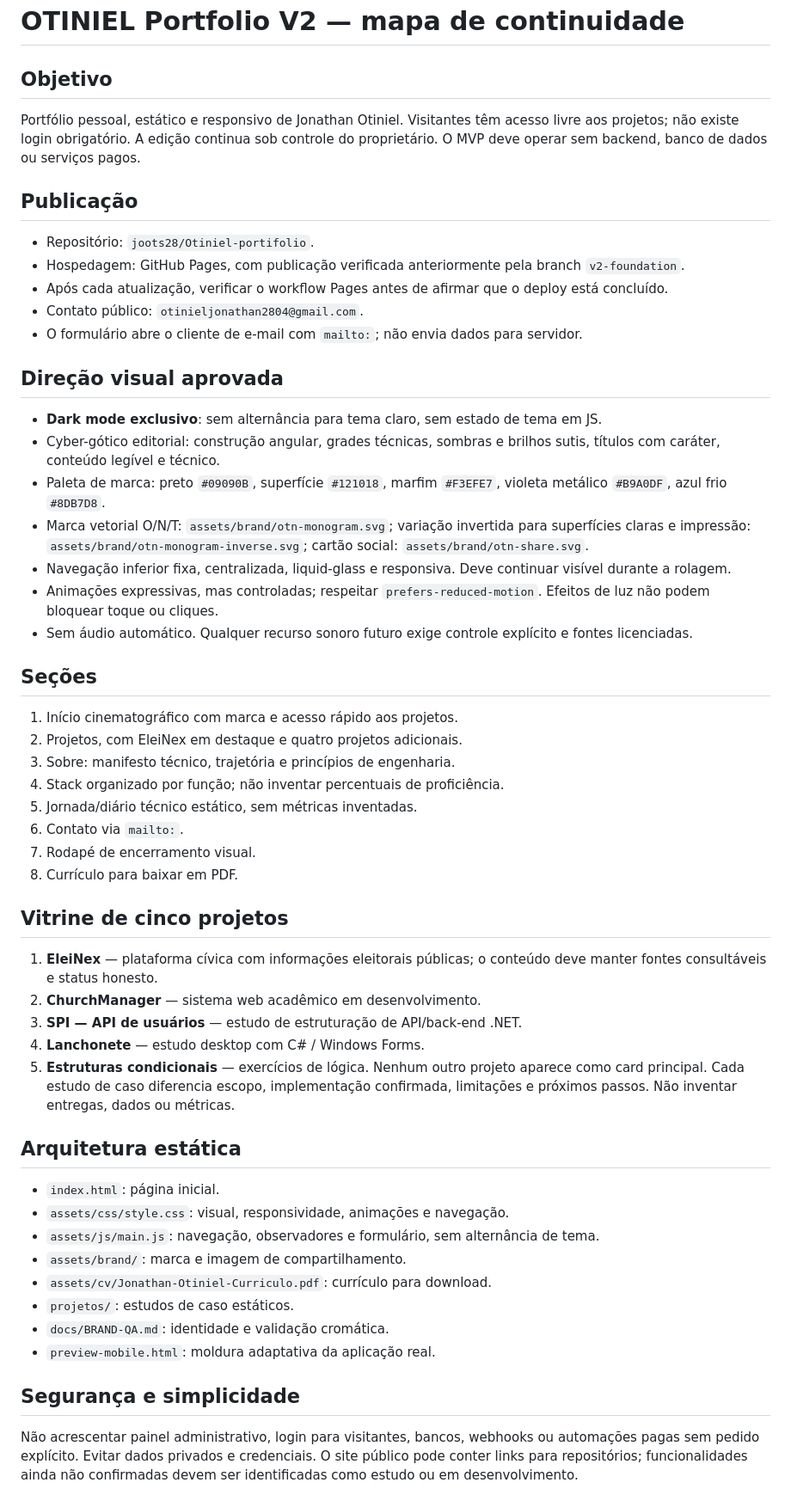
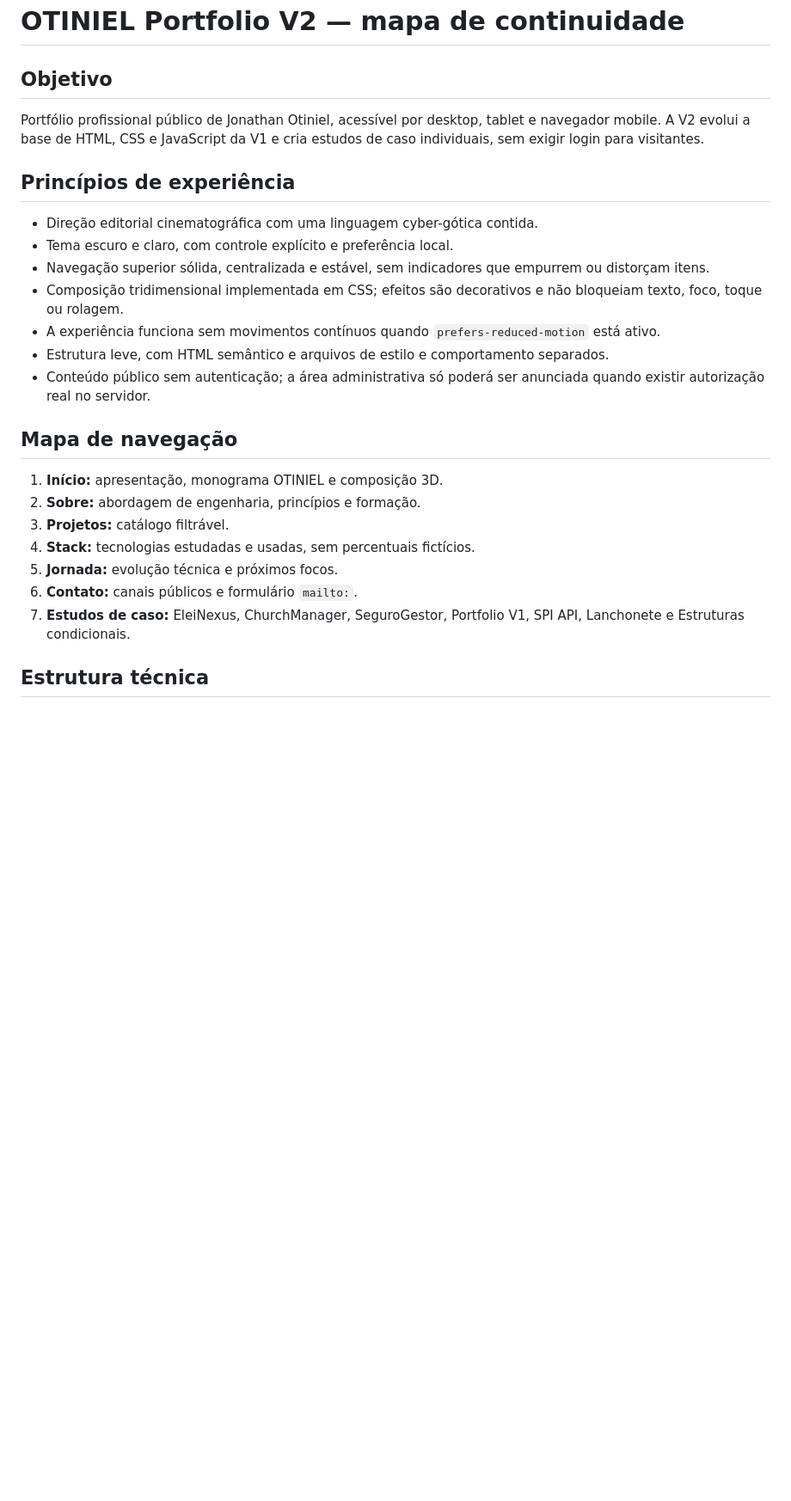
Before and after one commit to joots28/Otiniel-portifolio, a Markdown page: docs/PORTFOLIO-V2-MAPA.md, the part around one of its changes. Shown at 86% size. Drawn GitHub-style; blank space fills up the shorter version.

Commit message:
Document updated OTINIEL Portfolio V2 architecture and QA: docs/PORTFOLIO-V2-MAPA.md

```diff
--- a/docs/PORTFOLIO-V2-MAPA.md
+++ b/docs/PORTFOLIO-V2-MAPA.md
@@ -1,52 +1,28 @@
 # OTINIEL Portfolio V2 — mapa de continuidade
 
 ## Objetivo
-Portfólio pessoal, estático e responsivo de Jonathan Otiniel. Visitantes têm acesso livre aos projetos; não existe login obrigatório. A edição continua sob controle do proprietário. O MVP deve operar sem backend, banco de dados ou serviços pagos.
 
-## Publicação
-- Repositório: `joots28/Otiniel-portifolio`.
-- Hospedagem: GitHub Pages, com publicação verificada anteriormente pela branch `v2-foundation`.
-- Após cada atualização, verificar o workflow Pages antes de afirmar que o deploy está concluído.
-- Contato público: `otinieljonathan2804@gmail.com`.
-- O formulário abre o cliente de e-mail com `mailto:`; não envia dados para servidor.
+Portfólio profissional público de Jonathan Otiniel, acessível por desktop, tablet e navegador mobile. A V2 evolui a base de HTML, CSS e JavaScript da V1 e cria estudos de caso individuais, sem exigir login para visitantes.
 
-## Direção visual aprovada
-- **Dark mode exclusivo**: sem alternância para tema claro, sem estado de tema em JS.
-- Cyber-gótico editorial: construção angular, grades técnicas, sombras e brilhos sutis, títulos com caráter, conteúdo legível e técnico.
-- Paleta de marca: preto `#09090B`, superfície `#121018`, marfim `#F3EFE7`, violeta metálico `#B9A0DF`, azul frio `#8DB7D8`.
-- Marca vetorial O/N/T: `assets/brand/otn-monogram.svg`; variação invertida para superfícies claras e impressão: `assets/brand/otn-monogram-inverse.svg`; cartão social: `assets/brand/otn-share.svg`.
-- Navegação inferior fixa, centralizada, liquid-glass e responsiva. Deve continuar visível durante a rolagem.
-- Animações expressivas, mas controladas; respeitar `prefers-reduced-motion`. Efeitos de luz não podem bloquear toque ou cliques.
-- Sem áudio automático. Qualquer recurso sonoro futuro exige controle explícito e fontes licenciadas.
+## Princípios de experiência
 
-## Seções
-1. Início cinematográfico com marca e acesso rápido aos projetos.
-2. Projetos, com EleiNex em destaque e quatro projetos adicionais.
-3. Sobre: manifesto técnico, trajetória e princípios de engenharia.
-4. Stack organizado por função; não inventar percentuais de proficiência.
-5. Jornada/diário técnico estático, sem métricas inventadas.
-6. Contato via `mailto:`.
-7. Rodapé de encerramento visual.
-8. Currículo para baixar em PDF.
+- Direção editorial cinematográfica com uma linguagem cyber-gótica contida.
+- Tema escuro e claro, com controle explícito e preferência local.
+- Navegação superior sólida, centralizada e estável, sem indicadores que empurrem ou distorçam itens.
+- Composição tridimensional implementada em CSS; efeitos são decorativos e não bloqueiam texto, foco, toque ou rolagem.
+- A experiência funciona sem movimentos contínuos quando `prefers-reduced-motion` está ativo.
+- Estrutura leve, com HTML semântico e arquivos de estilo e comportamento separados.
+- Conteúdo público sem autenticação; a área administrativa só poderá ser anunciada quando existir autorização real no servidor.
 
-## Vitrine de cinco projetos
-1. **EleiNex** — plataforma cívica com informações eleitorais públicas; o conteúdo deve manter fontes consultáveis e status honesto.
-2. **ChurchManager** — sistema web acadêmico em desenvolvimento.
-3. **SPI — API de usuários** — estudo de estruturação de API/back-end .NET.
-4. **Lanchonete** — estudo desktop com C# / Windows Forms.
-5. **Estruturas condicionais** — exercícios de lógica.
-Nenhum outro projeto aparece como card principal. Cada estudo de caso diferencia escopo, implementação confirmada, limitações e próximos passos. Não inventar entregas, dados ou métricas.
+## Mapa de navegação
 
-## Arquitetura estática
-- `index.html`: página inicial.
-- `assets/css/style.css`: visual, responsividade, animações e navegação.
-- `assets/js/main.js`: navegação, observadores e formulário, sem alternância de tema.
-- `assets/brand/`: marca e imagem de compartilhamento.
-- `assets/cv/Jonathan-Otiniel-Curriculo.pdf`: currículo para download.
-- `projetos/`: estudos de caso estáticos.
-- `docs/BRAND-QA.md`: identidade e validação cromática.
-- `preview-mobile.html`: moldura adaptativa da aplicação real.
+1. **Início:** apresentação, monograma OTINIEL e composição 3D.
+2. **Sobre:** abordagem de engenharia, princípios e formação.
+3. **Projetos:** catálogo filtrável.
+4. **Stack:** tecnologias estudadas e usadas, sem percentuais fictícios.
+5. **Jornada:** evolução técnica e próximos focos.
+6. **Contato:** canais públicos e formulário `mailto:`.
+7. **Estudos de caso:** EleiNexus, ChurchManager, SeguroGestor, Portfolio V1, SPI API, Lanchonete e Estruturas condicionais.
 
-## Segurança e simplicidade
-Não acrescentar painel administrativo, login para visitantes, bancos, webhooks ou automações pagas sem pedido explícito. Evitar dados privados e credenciais. O site público pode conter links para repositórios; funcionalidades ainda não confirmadas devem ser identificadas como estudo ou em desenvolvimento.
+## Estrutura técnica
 
```
Also changed, not shown: other parts of docs/PORTFOLIO-V2-MAPA.md (+25 -15 lines).
